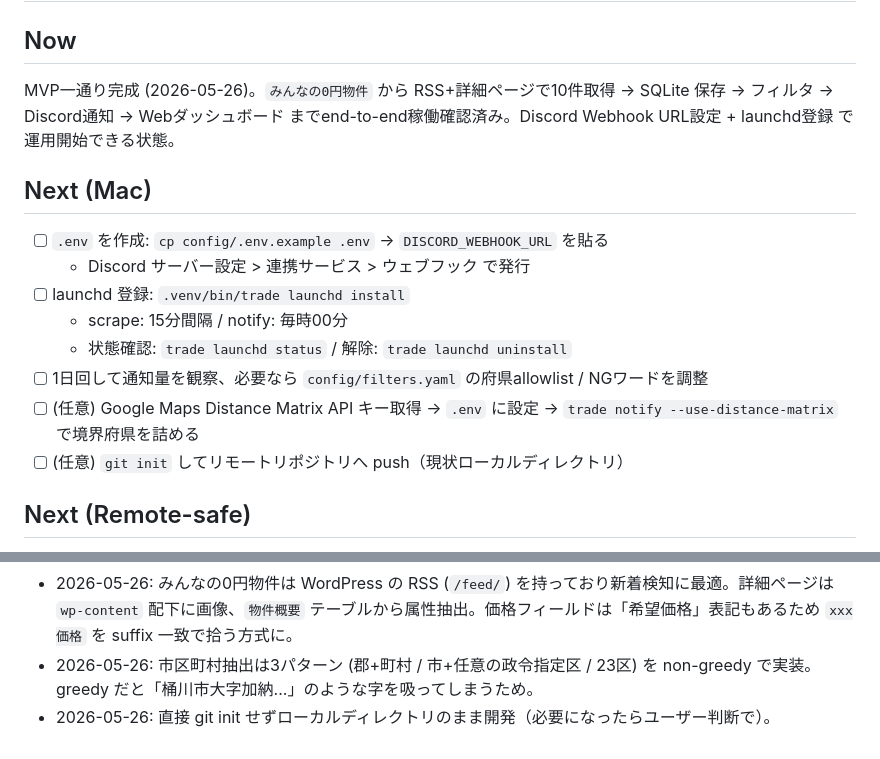
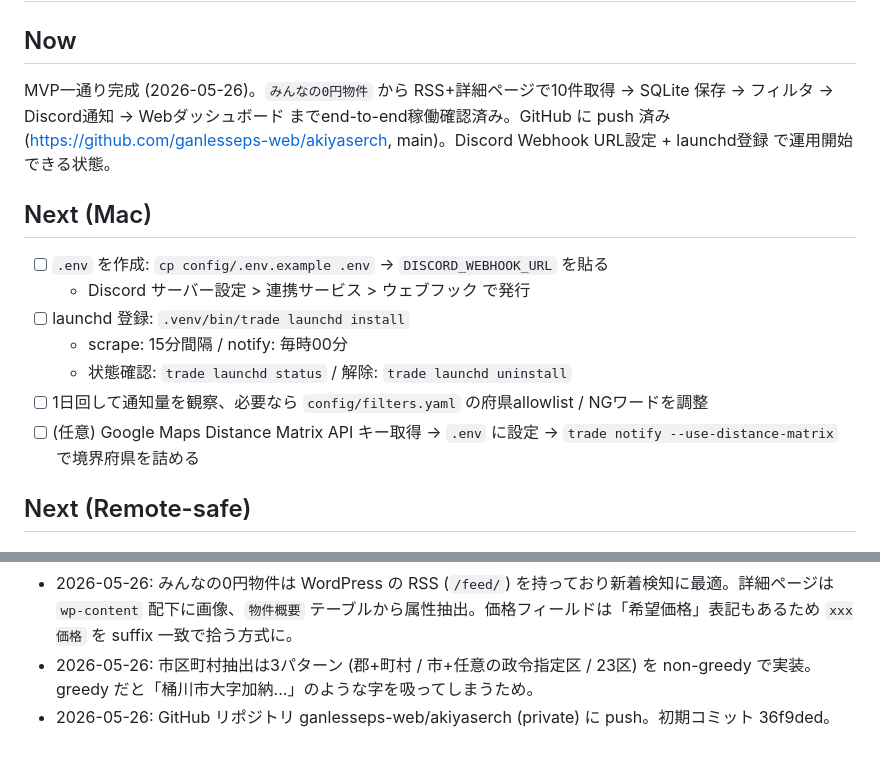
Before and after one commit to ganlesseps-web/akiyaserch, a Markdown page: NEXT.md, 2 parts joined by grey strips. GitHub-like rendering.

Commit message:
docs: NEXT.md に GitHub push 済みの状態を反映
Co-Authored-By: Claude Opus 4.7 (1M context) <noreply@anthropic.com>

```diff
--- a/NEXT.md
+++ b/NEXT.md
@@ -1,7 +1,7 @@
 # 進捗 — trade (0円・格安物件 監視＆通知システム)
 
 ## Now
-MVP一通り完成 (2026-05-26)。`みんなの0円物件` から RSS+詳細ページで10件取得 → SQLite 保存 → フィルタ → Discord通知 → Webダッシュボード までend-to-end稼働確認済み。Discord Webhook URL設定 + launchd登録 で運用開始できる状態。
+MVP一通り完成 (2026-05-26)。`みんなの0円物件` から RSS+詳細ページで10件取得 → SQLite 保存 → フィルタ → Discord通知 → Webダッシュボード までend-to-end稼働確認済み。GitHub に push 済み (https://github.com/ganlesseps-web/akiyaserch, main)。Discord Webhook URL設定 + launchd登録 で運用開始できる状態。
 
 ## Next (Mac)
 - [ ] `.env` を作成: `cp config/.env.example .env` → `DISCORD_WEBHOOK_URL` を貼る
@@ -11,7 +11,6 @@ MVP一通り完成 (2026-05-26)。`みんなの0円物件` から RSS+詳細ペ
   - 状態確認: `trade launchd status` / 解除: `trade launchd uninstall`
 - [ ] 1日回して通知量を観察、必要なら `config/filters.yaml` の府県allowlist / NGワードを調整
 - [ ] (任意) Google Maps Distance Matrix API キー取得 → `.env` に設定 → `trade notify --use-distance-matrix` で境界府県を詰める
-- [ ] (任意) `git init` してリモートリポジトリへ push（現状ローカルディレクトリ）
 
 ## Next (Remote-safe)
 - [ ] `src/scrapers/akiya_bank.py`: 全国版空き家・空き地バンク (LIFULL運営) スクレイパ
@@ -38,4 +37,4 @@ MVP一通り完成 (2026-05-26)。`みんなの0円物件` から RSS+詳細ペ
 - 2026-05-26: ダッシュボードは FastAPI + HTMX、localhost:8000、既読/お気に入り管理。
 - 2026-05-26: みんなの0円物件は WordPress の RSS (`/feed/`) を持っており新着検知に最適。詳細ページは `wp-content` 配下に画像、`物件概要` テーブルから属性抽出。価格フィールドは「希望価格」表記もあるため `xxx価格` を suffix 一致で拾う方式に。
 - 2026-05-26: 市区町村抽出は3パターン (郡+町村 / 市+任意の政令指定区 / 23区) を non-greedy で実装。greedy だと「桶川市大字加納...」のような字を吸ってしまうため。
-- 2026-05-26: 直接 git init せずローカルディレクトリのまま開発（必要になったらユーザー判断で）。
+- 2026-05-26: GitHub リポジトリ ganlesseps-web/akiyaserch (private) に push。初期コミット 36f9ded。
```
